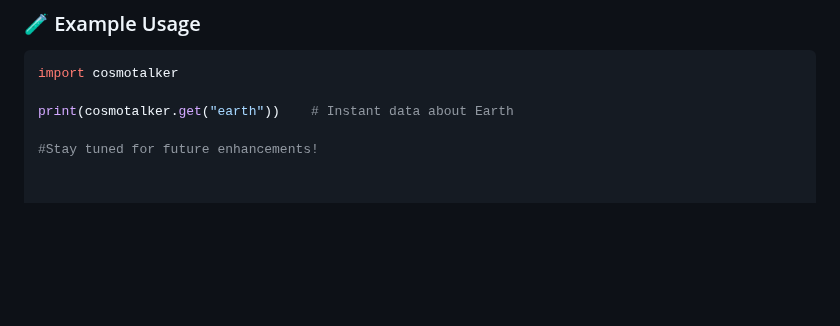
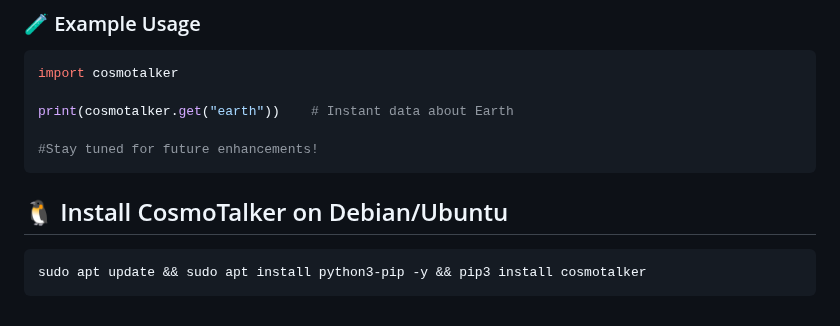
Before and after one commit to bhuvanesh-m-dev/cosmotalker, a Markdown page: README.md, the part around the change. Drawn GitHub-style; blank space fills up the shorter version.

````diff
--- a/README.md
+++ b/README.md
@@ -173,3 +173,10 @@ import cosmotalker
 print(cosmotalker.get("earth"))    # Instant data about Earth
 
 #Stay tuned for future enhancements!
+```
+
+## 🐧 Install CosmoTalker on Debian/Ubuntu
+
+```bash
+sudo apt update && sudo apt install python3-pip -y && pip3 install cosmotalker
+```
````
